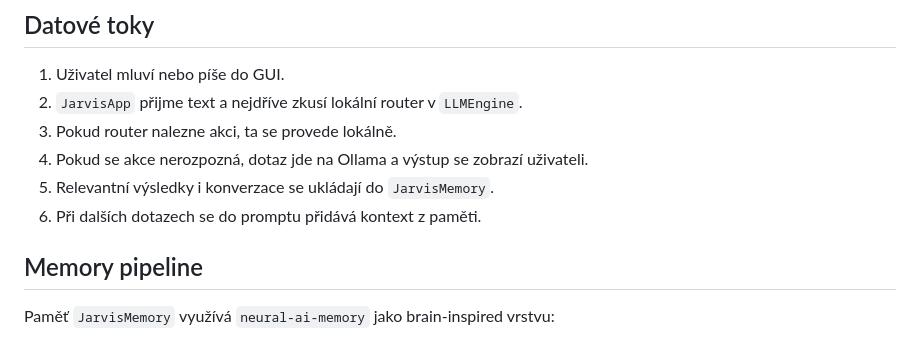
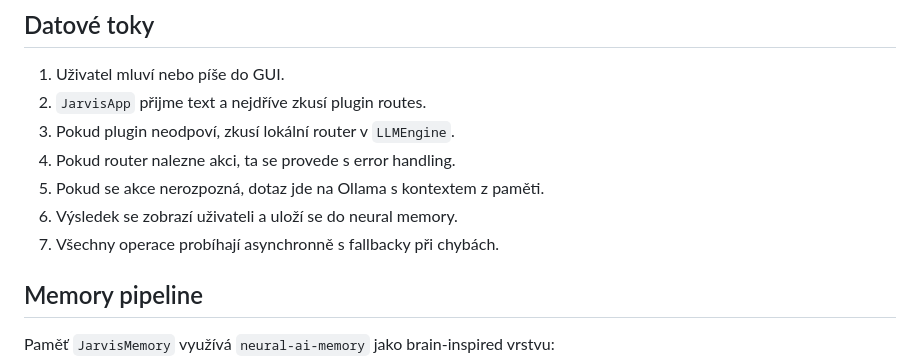
Before and after one commit to simivilasek-ship-it/E.V., a Markdown page: README.md, the part around one of its changes. GitHub-like rendering.

```diff
--- a/README.md
+++ b/README.md
@@ -275,11 +341,12 @@ graph TB
 
 ## Datové toky
 1. Uživatel mluví nebo píše do GUI.
-2. `JarvisApp` přijme text a nejdříve zkusí lokální router v `LLMEngine`.
-3. Pokud router nalezne akci, ta se provede lokálně.
-4. Pokud se akce nerozpozná, dotaz jde na Ollama a výstup se zobrazí uživateli.
-5. Relevantní výsledky i konverzace se ukládají do `JarvisMemory`.
-6. Při dalších dotazech se do promptu přidává kontext z paměti.
+2. `JarvisApp` přijme text a nejdříve zkusí plugin routes.
+3. Pokud plugin neodpoví, zkusí lokální router v `LLMEngine`.
+4. Pokud router nalezne akci, ta se provede s error handling.
+5. Pokud se akce nerozpozná, dotaz jde na Ollama s kontextem z paměti.
+6. Výsledek se zobrazí uživateli a uloží se do neural memory.
+7. Všechny operace probíhají asynchronně s fallbacky při chybách.
 
 ## Memory pipeline
 Paměť `JarvisMemory` využívá `neural-ai-memory` jako brain-inspired vrstvu:
```
Also changed, not shown: other parts of README.md (+68 -2 lines).
